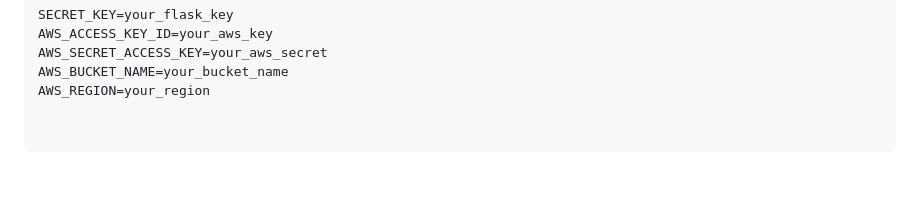
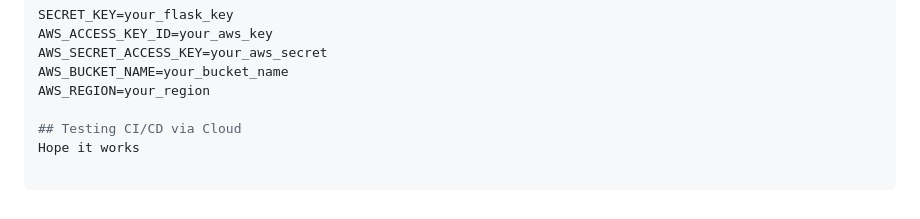
Before and after one commit to charanp11/smart-summarizer, a Markdown page: readme.md, the part around the change. Rendered like a GitHub page; blank space fills up the shorter version.

Commit message:
✅ Trigger test for Cloud Build auto-deploy

```diff
--- a/readme.md
+++ b/readme.md
@@ -99,3 +99,6 @@ AWS_ACCESS_KEY_ID=your_aws_key
 AWS_SECRET_ACCESS_KEY=your_aws_secret
 AWS_BUCKET_NAME=your_bucket_name
 AWS_REGION=your_region
+
+## Testing CI/CD via Cloud
+Hope it works
```
